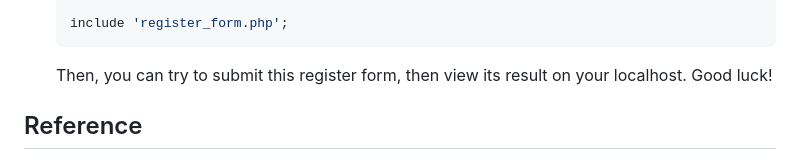
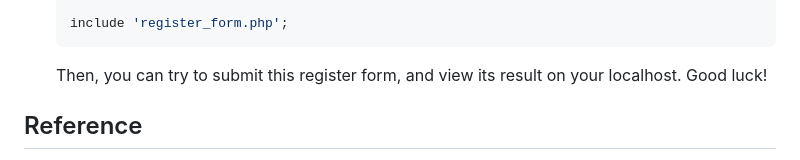
Before and after one commit to elmyrockers/EzAuth, a Markdown page: README.md, the part around the change. Rendered like a GitHub page.

Commit message:
Update usage/example

````diff
--- a/README.md
+++ b/README.md
@@ -87,7 +87,7 @@ Lightweight & easy authentication library with secure 'remember me' feature for
 
 	include 'register_form.php';
 	```
-	Then, you can try to submit this register form, then view its result on your localhost. Good luck!
+	Then, you can try to submit this register form, and view its result on your localhost. Good luck!
 
 
 ## Reference
````
